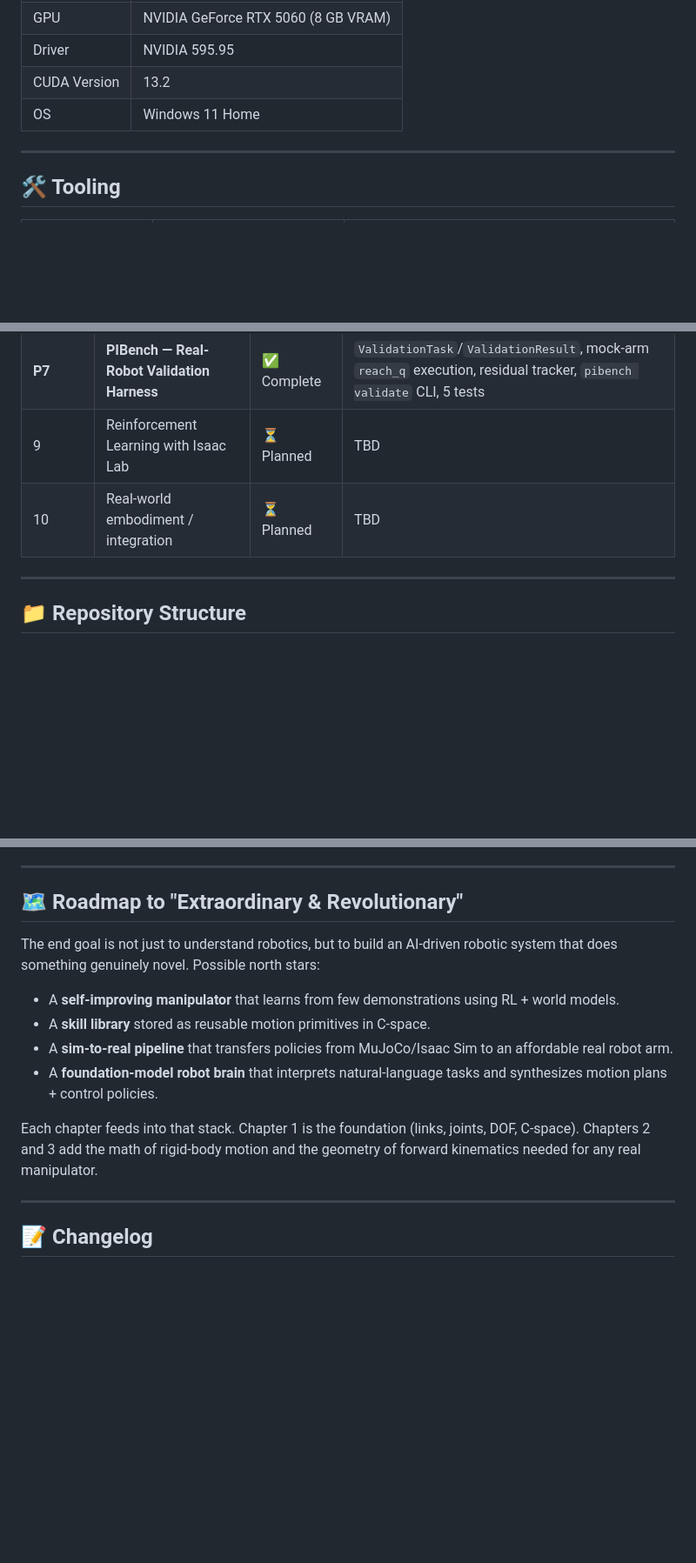
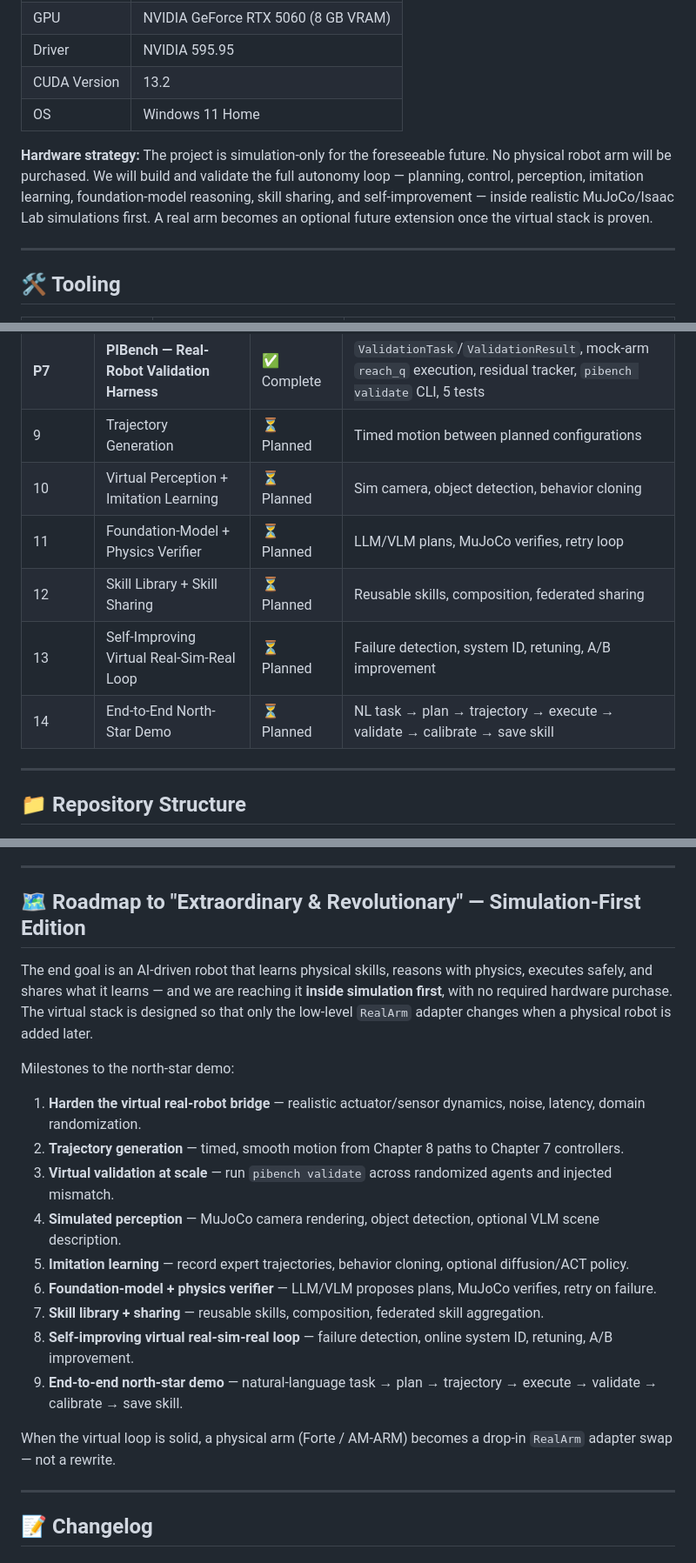
Before and after one commit to satyamdas03/LearningRobotics, a Markdown page: README.md, 3 parts joined by grey strips. Shown at 87% size. GitHub-like rendering; blank space fills up the shorter version.

```diff
--- a/README.md
+++ b/README.md
@@ -27,6 +27,8 @@ This repo is a public learning journal. Every chapter is documented, every exper
 | Driver | NVIDIA 595.95 |
 | CUDA Version | 13.2 |
 | OS | Windows 11 Home |
+
+**Hardware strategy:** The project is simulation-only for the foreseeable future. No physical robot arm will be purchased. We will build and validate the full autonomy loop — planning, control, perception, imitation learning, foundation-model reasoning, skill sharing, and self-improvement — inside realistic MuJoCo/Isaac Lab simulations first. A real arm becomes an optional future extension once the virtual stack is proven.
 
 ---
 
@@ -63,8 +65,12 @@ Each chapter gets its own virtual environment so dependencies stay clean.
 | **P6** | **PIBench — Model Harness, Leaderboard & Calibration** | ✅ Complete | `EvaluationHarness`, per-suite/per-concept accuracy, ECE/Brier/NLL calibration, static HTML leaderboard, VLM predictor |
 | 8 | Motion Planning | ✅ Complete | `chapter08_motion_planning/`: collision checking, PRM/RRT/RRT*/APF planners, shortcut smoothing, viewer demo, 10 tests |
 | **P7** | **PIBench — Real-Robot Validation Harness** | ✅ Complete | `ValidationTask`/`ValidationResult`, mock-arm `reach_q` execution, residual tracker, `pibench validate` CLI, 5 tests |
-| 9 | Reinforcement Learning with Isaac Lab | ⏳ Planned | TBD |
-| 10 | Real-world embodiment / integration | ⏳ Planned | TBD |
+| 9 | Trajectory Generation | ⏳ Planned | Timed motion between planned configurations |
+| 10 | Virtual Perception + Imitation Learning | ⏳ Planned | Sim camera, object detection, behavior cloning |
+| 11 | Foundation-Model + Physics Verifier | ⏳ Planned | LLM/VLM plans, MuJoCo verifies, retry loop |
+| 12 | Skill Library + Skill Sharing | ⏳ Planned | Reusable skills, composition, federated sharing |
+| 13 | Self-Improving Virtual Real-Sim-Real Loop | ⏳ Planned | Failure detection, system ID, retuning, A/B improvement |
+| 14 | End-to-End North-Star Demo | ⏳ Planned | NL task → plan → trajectory → execute → validate → calibrate → save skill |
 
 ---
 
@@ -609,16 +615,23 @@ A model that can answer "which tower falls?" or "where does the projectile land?
 
 ---
 
-## 🗺️ Roadmap to "Extraordinary & Revolutionary"
+## 🗺️ Roadmap to "Extraordinary & Revolutionary" — Simulation-First Edition
 
-The end goal is not just to understand robotics, but to build an AI-driven robotic system that does something genuinely novel. Possible north stars:
+The end goal is an AI-driven robot that learns physical skills, reasons with physics, executes safely, and shares what it learns — and we are reaching it **inside simulation first**, with no required hardware purchase. The virtual stack is designed so that only the low-level `RealArm` adapter changes when a physical robot is added later.
 
-* A **self-improving manipulator** that learns from few demonstrations using RL + world models.
-* A **skill library** stored as reusable motion primitives in C-space.
-* A **sim-to-real pipeline** that transfers policies from MuJoCo/Isaac Sim to an affordable real robot arm.
-* A **foundation-model robot brain** that interprets natural-language tasks and synthesizes motion plans + control policies.
+Milestones to the north-star demo:
 
-Each chapter feeds into that stack. Chapter 1 is the foundation (links, joints, DOF, C-space). Chapters 2 and 3 add the math of rigid-body motion and the geometry of forward kinematics needed for any real manipulator.
+1. **Harden the virtual real-robot bridge** — realistic actuator/sensor dynamics, noise, latency, domain randomization.
+2. **Trajectory generation** — timed, smooth motion from Chapter 8 paths to Chapter 7 controllers.
+3. **Virtual validation at scale** — run `pibench validate` across randomized agents and injected mismatch.
+4. **Simulated perception** — MuJoCo camera rendering, object detection, optional VLM scene description.
+5. **Imitation learning** — record expert trajectories, behavior cloning, optional diffusion/ACT policy.
+6. **Foundation-model + physics verifier** — LLM/VLM proposes plans, MuJoCo verifies, retry on failure.
+7. **Skill library + sharing** — reusable skills, composition, federated skill aggregation.
+8. **Self-improving virtual real-sim-real loop** — failure detection, online system ID, retuning, A/B improvement.
+9. **End-to-end north-star demo** — natural-language task → plan → trajectory → execute → validate → calibrate → save skill.
+
+When the virtual loop is solid, a physical arm (Forte / AM-ARM) becomes a drop-in `RealArm` adapter swap — not a rewrite.
 
 ---
 
```
Also changed, not shown: REVOLUTIONARY_ROBOTICS_IDEAS.md (+9 -8 lines), pibench/docs/HARDWARE_BOM.md (+5 -4 lines).
